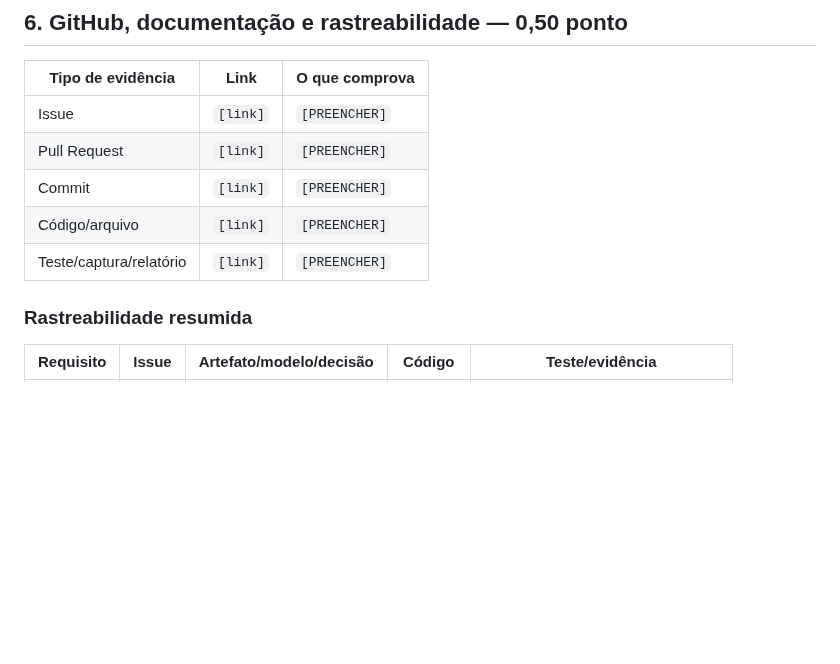
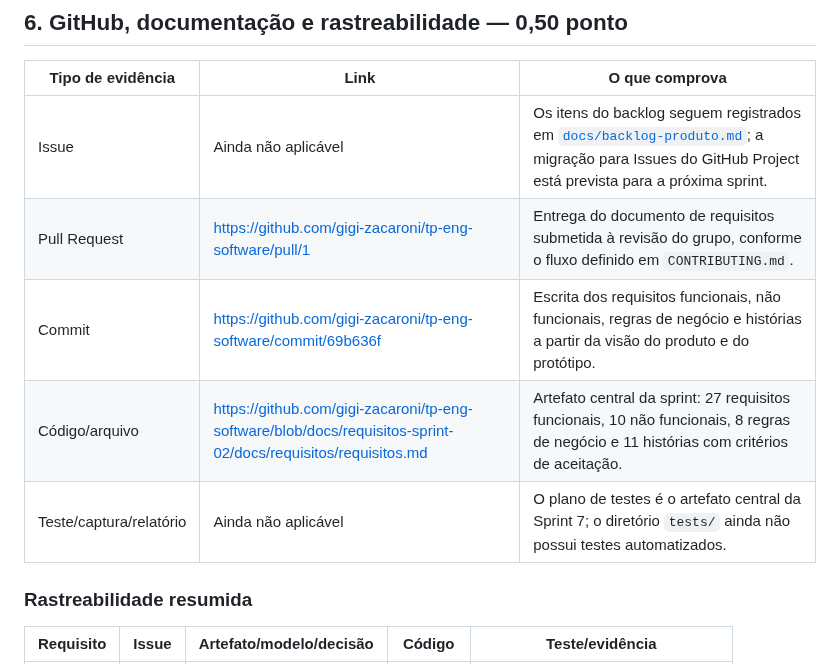
Before and after one commit to gigi-zacaroni/tp-eng-software, a Markdown page: docs/sprints/sprint-02.md, the part around the change. Rendered like a GitHub page; blank space fills up the shorter version.

Commit message:
Registrar evidencias do documento de requisitos na Sprint 2
Preenche a tabela de evidencias da secao 6 de docs/sprints/sprint-02.md
com os links reais do Pull Request, do commit e do arquivo de requisitos.

As linhas de Issue e de teste ficam marcadas como ainda nao aplicaveis,
com a justificativa correspondente, em vez de receberem links inexistentes.

```diff
--- a/docs/sprints/sprint-02.md
+++ b/docs/sprints/sprint-02.md
@@ -68,11 +68,11 @@
 
 | Tipo de evidência | Link | O que comprova |
 |---|---|---|
-| Issue | `[link]` | `[PREENCHER]` |
-| Pull Request | `[link]` | `[PREENCHER]` |
-| Commit | `[link]` | `[PREENCHER]` |
-| Código/arquivo | `[link]` | `[PREENCHER]` |
-| Teste/captura/relatório | `[link]` | `[PREENCHER]` |
+| Issue | Ainda não aplicável | Os itens do backlog seguem registrados em [`docs/backlog-produto.md`](https://github.com/gigi-zacaroni/tp-eng-software/blob/main/docs/backlog-produto.md); a migração para Issues do GitHub Project está prevista para a próxima sprint. |
+| Pull Request | https://github.com/gigi-zacaroni/tp-eng-software/pull/1 | Entrega do documento de requisitos submetida à revisão do grupo, conforme o fluxo definido em `CONTRIBUTING.md`. |
+| Commit | https://github.com/gigi-zacaroni/tp-eng-software/commit/69b636f | Escrita dos requisitos funcionais, não funcionais, regras de negócio e histórias a partir da visão do produto e do protótipo. |
+| Código/arquivo | https://github.com/gigi-zacaroni/tp-eng-software/blob/docs/requisitos-sprint-02/docs/requisitos/requisitos.md | Artefato central da sprint: 27 requisitos funcionais, 10 não funcionais, 8 regras de negócio e 11 histórias com critérios de aceitação. |
+| Teste/captura/relatório | Ainda não aplicável | O plano de testes é o artefato central da Sprint 7; o diretório `tests/` ainda não possui testes automatizados. |
 
 ### Rastreabilidade resumida
 
```
